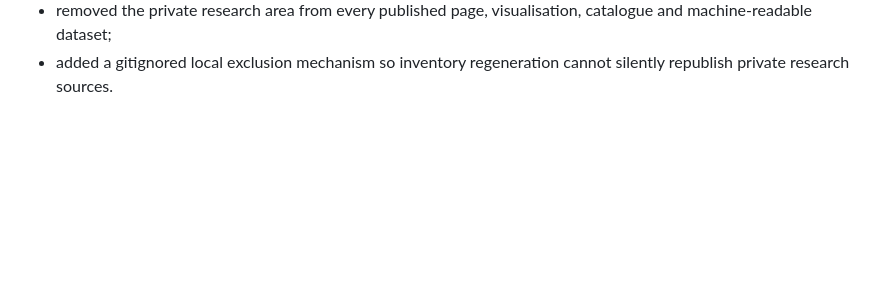
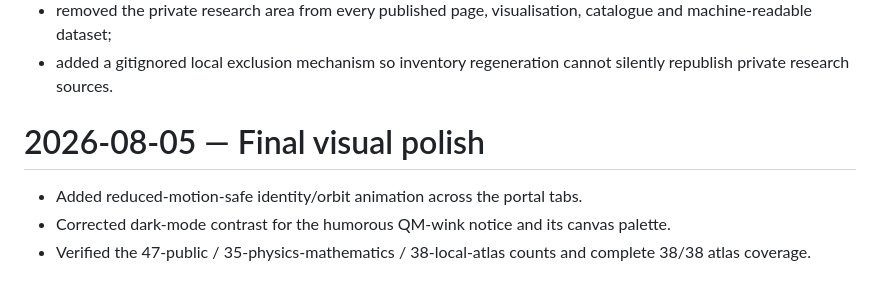
Before and after one commit to error-wtf/ssz-research-portal, a Markdown page: CHANGELOG.md, the part around the change. Rendered like a GitHub page; blank space fills up the shorter version.

Commit message:
Document final visual polish

```diff
--- a/CHANGELOG.md
+++ b/CHANGELOG.md
@@ -98,3 +98,8 @@
   catalogue and machine-readable dataset;
 - added a gitignored local exclusion mechanism so inventory regeneration cannot
   silently republish private research sources.
+# 2026-08-05 — Final visual polish
+
+- Added reduced-motion-safe identity/orbit animation across the portal tabs.
+- Corrected dark-mode contrast for the humorous QM-wink notice and its canvas palette.
+- Verified the 47-public / 35-physics-mathematics / 38-local-atlas counts and complete 38/38 atlas coverage.
```
